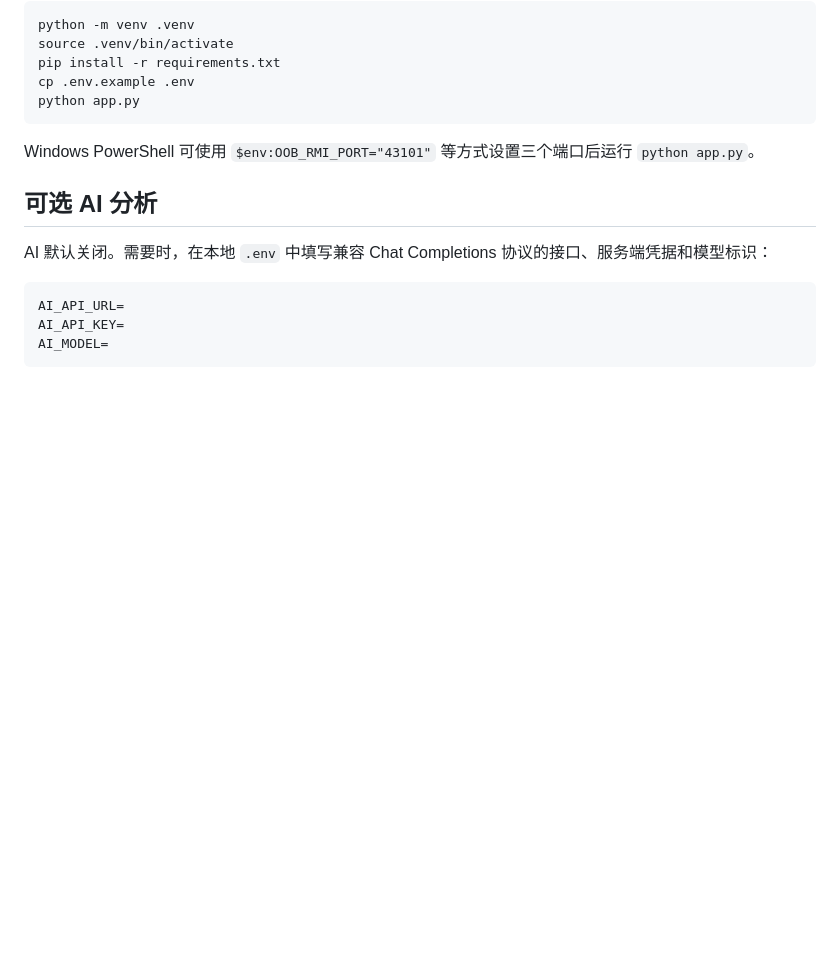
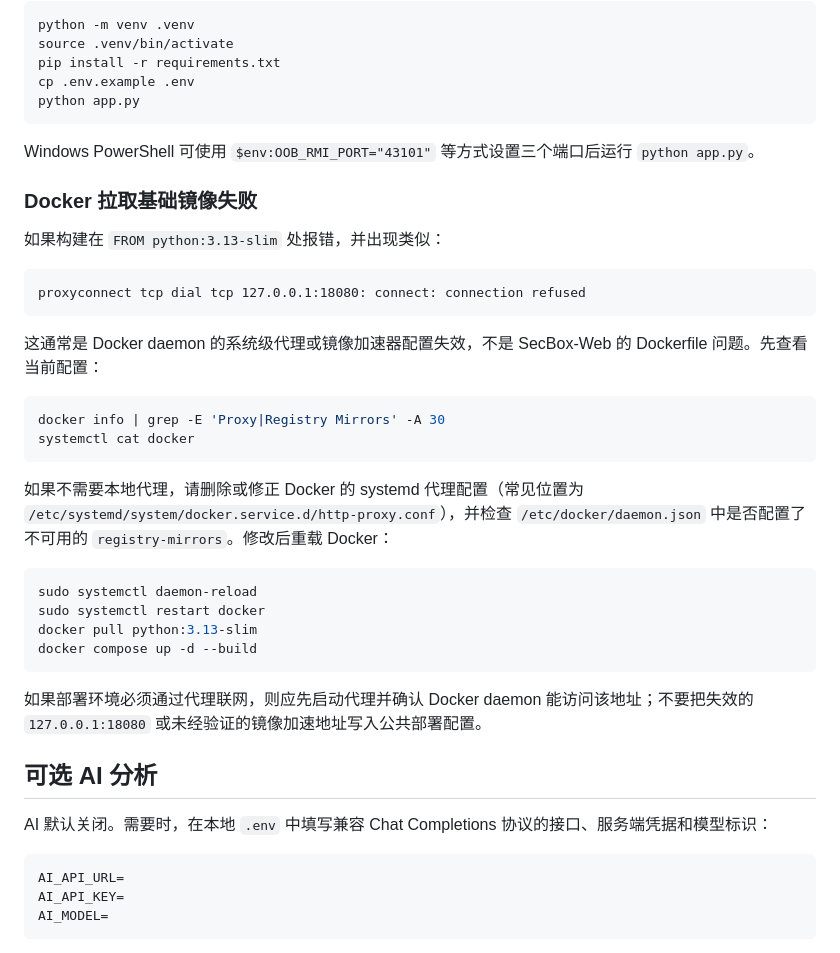
Before and after one commit to Acczdy/SecBox-Web, a Markdown page: README.md, the part around the change. GitHub-like rendering; blank space fills up the shorter version.

Commit message:
Document Docker proxy troubleshooting

````diff
--- a/README.md
+++ b/README.md
@@ -88,6 +88,32 @@ python app.py
 
 Windows PowerShell 可使用 `$env:OOB_RMI_PORT="43101"` 等方式设置三个端口后运行 `python app.py`。
 
+### Docker 拉取基础镜像失败
+
+如果构建在 `FROM python:3.13-slim` 处报错，并出现类似：
+
+```text
+proxyconnect tcp dial tcp 127.0.0.1:18080: connect: connection refused
+```
+
+这通常是 Docker daemon 的系统级代理或镜像加速器配置失效，不是 SecBox-Web 的 Dockerfile 问题。先查看当前配置：
+
+```bash
+docker info | grep -E 'Proxy|Registry Mirrors' -A 30
+systemctl cat docker
+```
+
+如果不需要本地代理，请删除或修正 Docker 的 systemd 代理配置（常见位置为 `/etc/systemd/system/docker.service.d/http-proxy.conf`），并检查 `/etc/docker/daemon.json` 中是否配置了不可用的 `registry-mirrors`。修改后重载 Docker：
+
+```bash
+sudo systemctl daemon-reload
+sudo systemctl restart docker
+docker pull python:3.13-slim
+docker compose up -d --build
+```
+
+如果部署环境必须通过代理联网，则应先启动代理并确认 Docker daemon 能访问该地址；不要把失效的 `127.0.0.1:18080` 或未经验证的镜像加速地址写入公共部署配置。
+
 ## 可选 AI 分析
 
 AI 默认关闭。需要时，在本地 `.env` 中填写兼容 Chat Completions 协议的接口、服务端凭据和模型标识：
````
